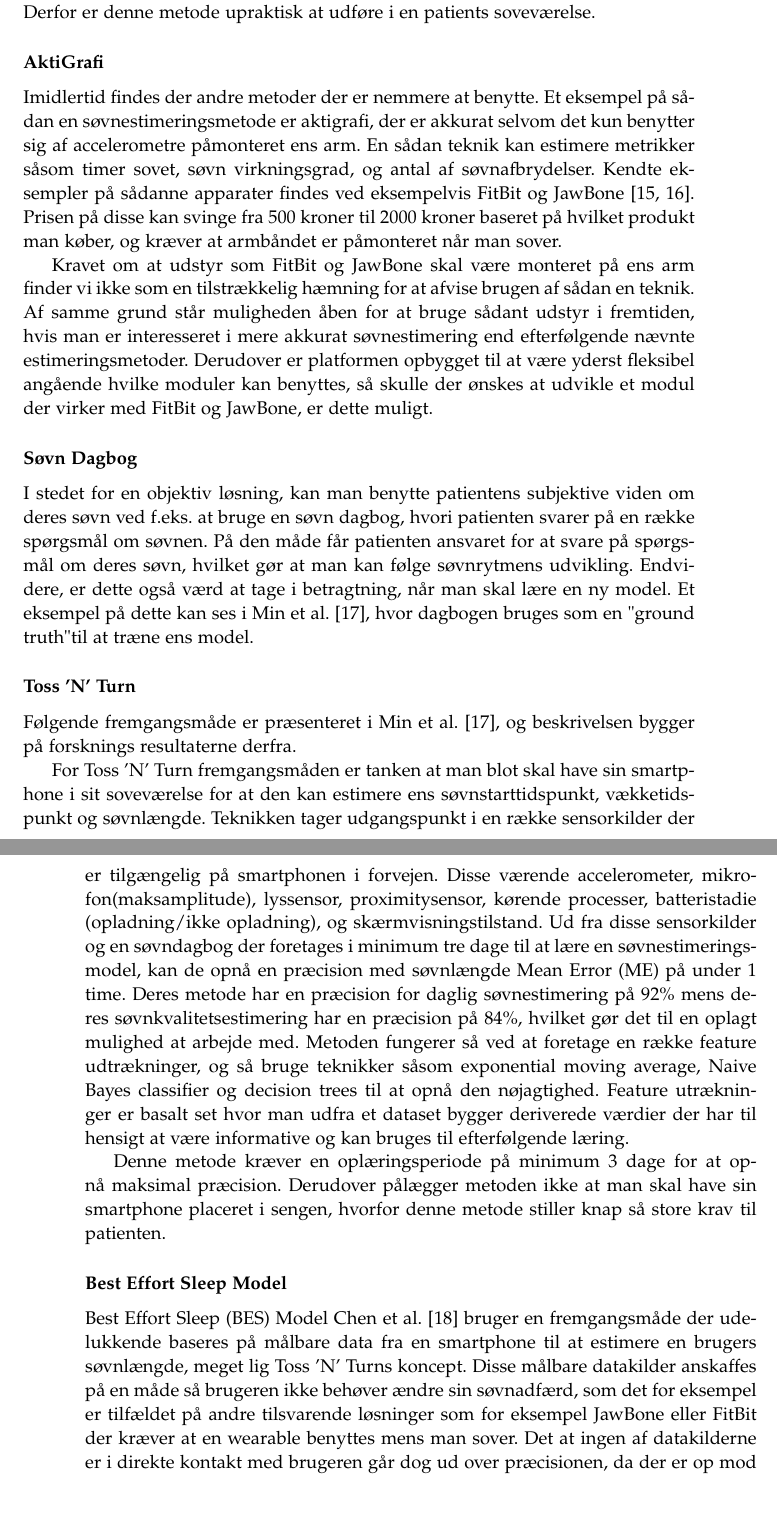
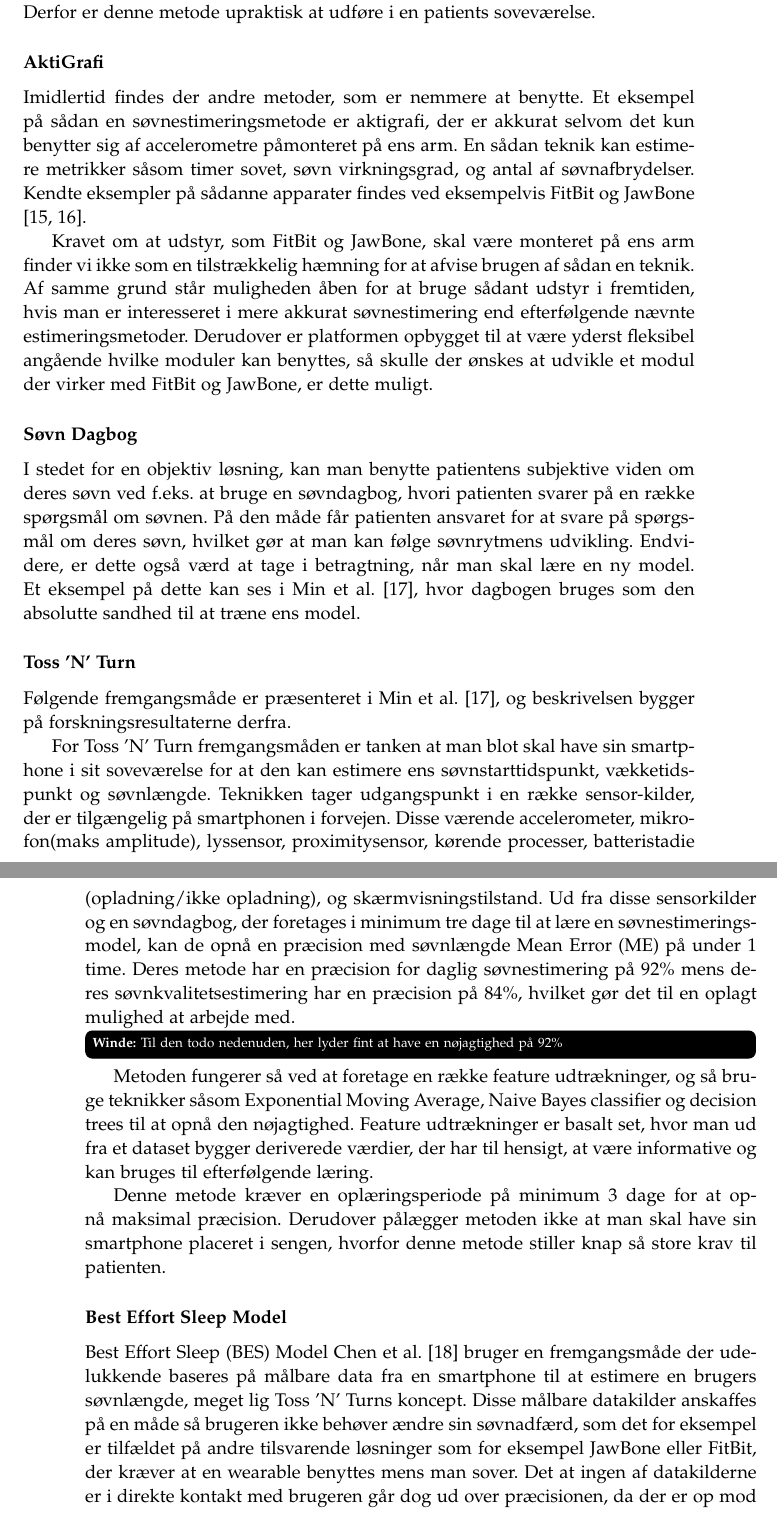
Before and after one commit to lgrave11/P8-Report, a LaTeX thesis (Report/master.tex, which reads Report/indhold/soevn/forskning.tex): two parts of pages 13 and 14 of 52, joined at a grey line, cut so that both start at the same text. Compiled offline with pdfLaTeX.

Commit message:
Grammatik rettelser i forskning

```diff
--- a/Report/indhold/soevn/forskning.tex
+++ b/Report/indhold/soevn/forskning.tex
@@ -32,43 +32,44 @@ Metoden kræver en stor mængde special udstyr og teknikere med specialiseret vi
 Derfor er denne metode upraktisk at udføre i en patients soveværelse.
 
 \subsubsection{AktiGrafi}
-Imidlertid findes der andre metoder der er nemmere at benytte.
-Et eksempel på sådan en søvnestimeringsmetode er aktigrafi, der er akkurat selvom det kun benytter sig af accelerometre påmonteret ens arm.
+Imidlertid findes der andre metoder, som er nemmere at benytte.
+Et eksempel på sådan en søvnestimeringsmetode er aktigrafi, der er akkurat selvom det kun benytter sig af accelerometre påmonteret på ens arm.
 En sådan teknik kan estimere metrikker såsom timer sovet, søvn virkningsgrad, og antal af søvnafbrydelser.
 Kendte eksempler på sådanne apparater findes ved eksempelvis FitBit og JawBone \citep{misc:fitbitSleepTracking,misc:jawBoneSleepTracking}.
-Prisen på disse kan svinge fra 500 kroner til 2000 kroner baseret på hvilket produkt man køber, og kræver at armbåndet er påmonteret når man sover.
 
-Kravet om at udstyr som FitBit og JawBone skal være monteret på ens arm finder vi ikke som en tilstrækkelig hæmning for at afvise brugen af sådan en teknik.
+Kravet om at udstyr, som FitBit og JawBone, skal være monteret på ens arm finder vi ikke som en tilstrækkelig hæmning for at afvise brugen af sådan en teknik.
 Af samme grund står muligheden åben for at bruge sådant udstyr i fremtiden, hvis man er interesseret i mere akkurat søvnestimering end efterfølgende nævnte estimeringsmetoder.
 Derudover er platformen opbygget til at være yderst fleksibel angående hvilke moduler kan benyttes, så skulle der ønskes at udvikle et modul der virker med FitBit og JawBone, er dette muligt.
 
 \subsubsection{Søvn Dagbog}
-I stedet for en objektiv løsning, kan man benytte patientens subjektive viden om deres søvn ved f.eks. at bruge en søvn dagbog, hvori patienten svarer på en række spørgsmål om søvnen.
+I stedet for en objektiv løsning, kan man benytte patientens subjektive viden om deres søvn ved f.eks. at bruge en søvndagbog, hvori patienten svarer på en række spørgsmål om søvnen.
 På den måde får patienten ansvaret for at svare på spørgsmål om deres søvn, hvilket gør at man kan følge søvnrytmens udvikling.
 Endvidere, er dette også værd at tage i betragtning, når man skal lære en ny model.
-Et eksempel på dette kan ses i \citet{Min:2014:TNT:2556288.2557220}, hvor dagbogen bruges som en "ground truth" til at træne ens model.
+Et eksempel på dette kan ses i \citet{Min:2014:TNT:2556288.2557220}, hvor dagbogen bruges som den absolutte sandhed til at træne ens model.
 \begin{comment}
 Med ressourcerne for dette projekt er dette dog ikke valgt som primær fokus, da vi ønsker en metode der kan estimere søvn med mindst mulig bruger intervention, og hvor grundlaget for vurdering skal være ved hjælp af sensorer fremfor en subjektiv vurdering man alligevel har mulighed for i forvejen.
 Idéen om en "objektiv dagbog" er dermed også i tankerne her, og er hvorfor denne løsning ikke undersøges nærmere end at det kan bruges for læringsperioder for vores modeller.
 \end{comment}
 
 \subsubsection{Toss 'N' Turn}\label{sec:tossNturn}
-Følgende fremgangsmåde er præsenteret i \citet{Min:2014:TNT:2556288.2557220}, og beskrivelsen bygger på forsknings resultaterne derfra.
+Følgende fremgangsmåde er præsenteret i \citet{Min:2014:TNT:2556288.2557220}, og beskrivelsen bygger på forskningsresultaterne derfra.
 
 For Toss 'N' Turn fremgangsmåden er tanken at man blot skal have sin smartphone i sit soveværelse for at den kan estimere ens søvnstarttidspunkt, vækketidspunkt og søvnlængde.
-Teknikken tager udgangspunkt i en række sensorkilder der er tilgængelig på smartphonen i forvejen.
-Disse værende accelerometer, mikrofon(maksamplitude), lyssensor, proximitysensor, kørende processer, batteristadie (opladning/ikke opladning), og skærmvisningstilstand.
-Ud fra disse sensorkilder og en søvndagbog der foretages i minimum tre dage til at lære en søvnestimeringsmodel, kan de opnå en præcision med søvnlængde Mean Error (ME) på under 1 time.
+Teknikken tager udgangspunkt i en række sensor-kilder, der er tilgængelig på smartphonen i forvejen.
+Disse værende accelerometer, mikrofon(maks amplitude), lyssensor, proximitysensor, kørende processer, batteristadie (opladning/ikke opladning), og skærmvisningstilstand.
+Ud fra disse sensorkilder og en søvndagbog, der foretages i minimum tre dage til at lære en søvnestimeringsmodel, kan de opnå en præcision med søvnlængde Mean Error (ME) på under 1 time.
 Deres metode har en præcision for daglig søvnestimering på 92\% mens deres søvnkvalitetsestimering har en præcision på 84\%, hvilket gør det til en oplagt mulighed at arbejde med.
-Metoden fungerer så ved at foretage en række feature udtrækninger, og så bruge teknikker såsom exponential moving average, Naive Bayes classifier og decision trees til at opnå den nøjagtighed.
-Feature utrækninger er basalt set hvor man udfra et dataset bygger deriverede værdier der har til hensigt at være informative og kan bruges til efterfølgende læring.
+\winde{Til den todo nedenuden, her lyder fint at have en nøjagtighed på 92\%}
+Metoden fungerer så ved at foretage en række feature udtrækninger, og så bruge teknikker såsom Exponential Moving Average, Naive Bayes classifier og decision trees til at opnå den nøjagtighed.
+Feature udtrækninger er basalt set, hvor man ud fra et dataset bygger deriverede værdier, der har til hensigt, at være informative og kan bruges til efterfølgende læring.
 
 Denne metode kræver en oplæringsperiode på minimum 3 dage for at opnå maksimal præcision.
 Derudover pålægger metoden ikke at man skal have sin smartphone placeret i sengen, hvorfor denne metode stiller knap så store krav til patienten.
 
 \subsubsection{Best Effort Sleep Model}\label{sec:BES}
 Best Effort Sleep (BES) Model \citet{6563918} bruger en fremgangsmåde der udelukkende baseres på målbare data fra en smartphone til at estimere en brugers søvnlængde, meget lig Toss 'N' Turns koncept.
-Disse målbare datakilder anskaffes på en måde så brugeren ikke behøver ændre sin søvnadfærd, som det for eksempel er tilfældet på andre tilsvarende løsninger som for eksempel JawBone eller FitBit der kræver at en wearable benyttes mens man sover.
+Disse målbare datakilder anskaffes på en måde så brugeren ikke behøver ændre sin søvnadfærd, som det for eksempel er tilfældet på andre tilsvarende løsninger som for eksempel JawBone eller FitBit, der kræver at en wearable benyttes mens man sover.
 Det at ingen af datakilderne er i direkte kontakt med brugeren går dog ud over præcisionen, da der er op mod 40 minutters unøjagtighed i estimeringen af søvnlængde, hvilket for en person der sover 8 timer svarer til 92\% nøjagtighed.
+\winde{Denne sætning lyder som om det er negativt at have en nøjagtighed på 92\% pga. den første del af sætningen}
 Ud over dette kan BES ikke bruges til at estimere kvaliteten af ens søvn.
 Med kvaliteten menes hvor mange gange man har været vågen i løbet af natten, til dette kræves involvering af brugeren, enten at de bruger en wearable eller at de interagerer med systemet.
```
Also changed, not shown: Report/indhold/soevn/forskning.tex (24 more changed lines).
